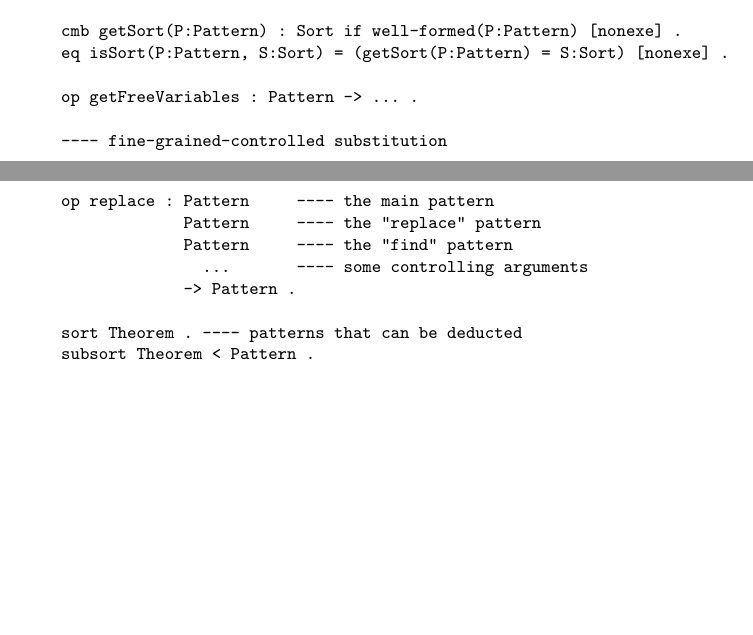
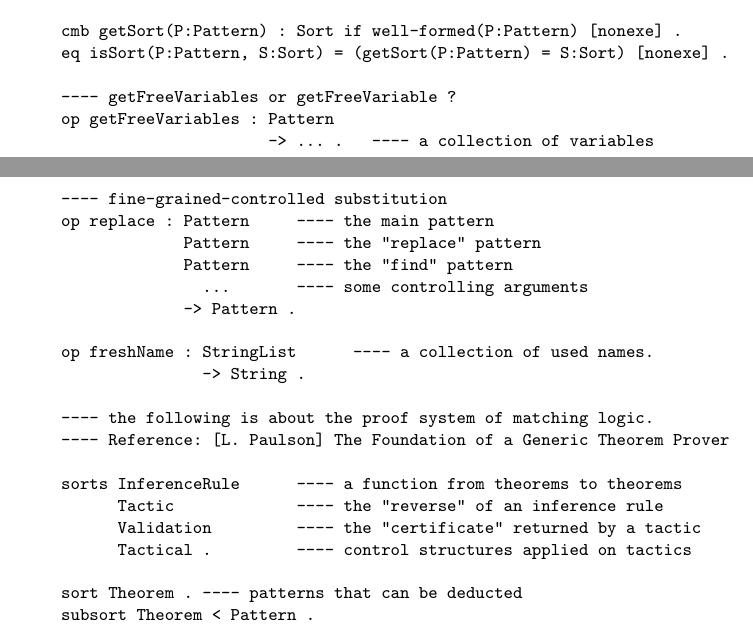
Before and after one commit to runtimeverification/haskell-backend, a LaTeX document (semantics_of_k/main.tex): two parts of pages 4 and 5 of 17 before the commit and two parts of pages 4 and 5 of 18 after it, joined at a grey line, cut so that both start at the same text, the shorter picture padded with empty space. Compiled offline with pdfLaTeX.

Commit message:
wip on inference system in the theory of ML

```diff
--- a/semantics_of_k/main.tex
+++ b/semantics_of_k/main.tex
@@ -326,7 +326,9 @@ every equations are labeled with the attribute \texttt{nonexe}.
     cmb getSort(P:Pattern) : Sort if well-formed(P:Pattern) [nonexe] .
     eq isSort(P:Pattern, S:Sort) = (getSort(P:Pattern) = S:Sort) [nonexe] .
 
-    op getFreeVariables : Pattern -> ... .
+    ---- getFreeVariables or getFreeVariable ?
+    op getFreeVariables : Pattern
+                          -> ... .   ---- a collection of variables
 
     ---- fine-grained-controlled substitution
     op replace : Pattern     ---- the main pattern
@@ -334,6 +336,17 @@ every equations are labeled with the attribute \texttt{nonexe}.
                  Pattern     ---- the "find" pattern
                    ...       ---- some controlling arguments
                  -> Pattern .
+
+    op freshName : StringList      ---- a collection of used names.
+                   -> String .
+
+    ---- the following is about the proof system of matching logic.
+    ---- Reference: [L. Paulson] The Foundation of a Generic Theorem Prover
+
+    sorts InferenceRule      ---- a function from theorems to theorems
+          Tactic             ---- the "reverse" of an inference rule
+          Validation         ---- the "certificate" returned by a tactic
+          Tactical .         ---- control structures applied on tactics
 
     sort Theorem . ---- patterns that can be deducted
     subsort Theorem < Pattern .
```
